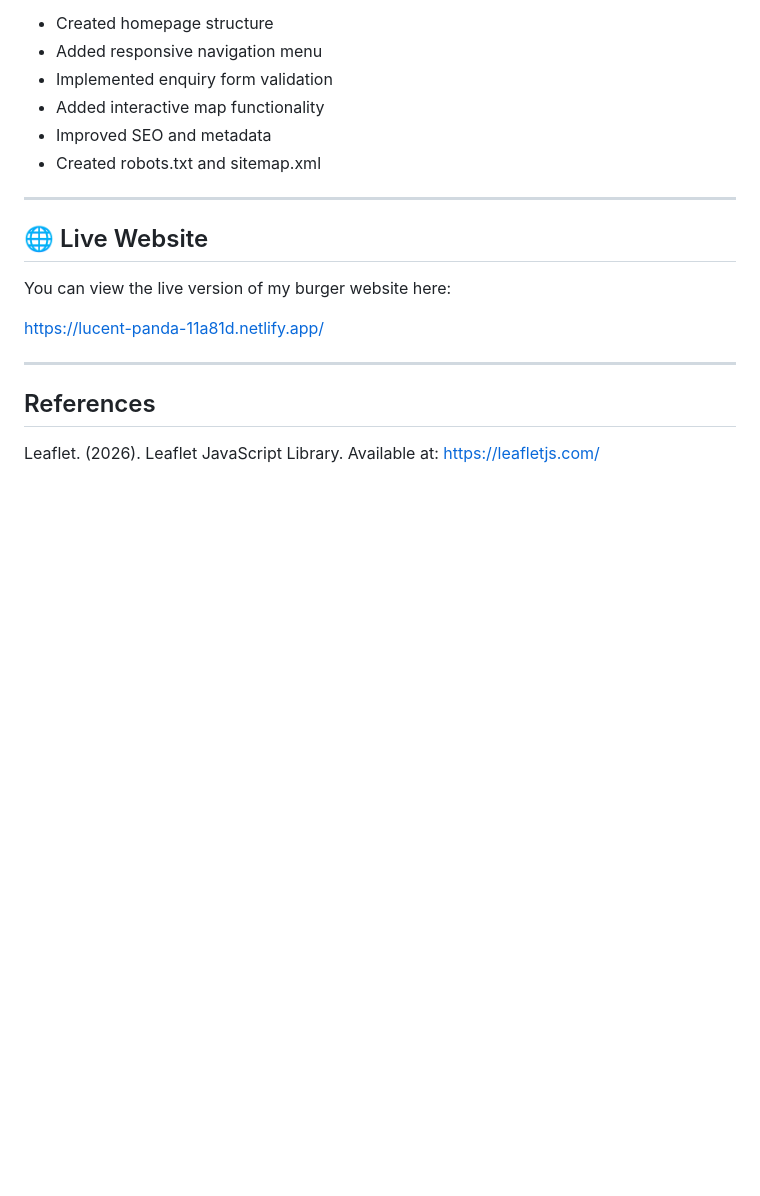
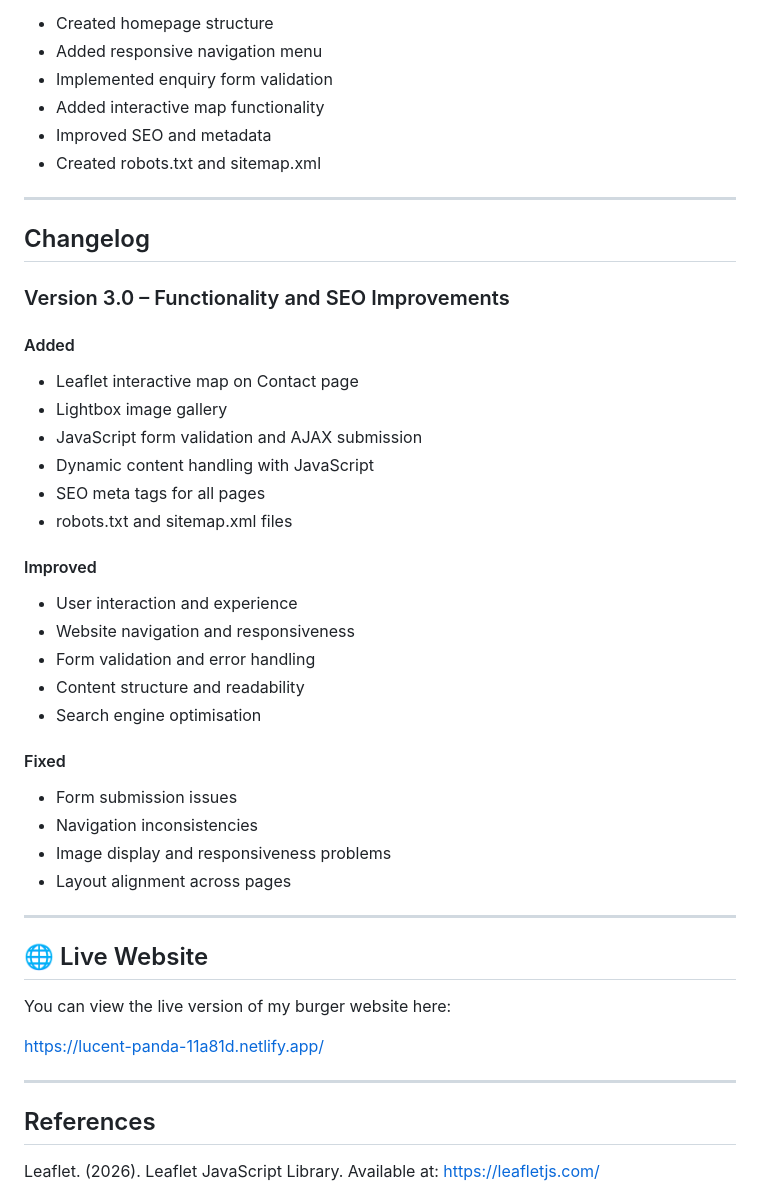
Before and after one commit to notFrosty1221/Sams-Burgeria-Website1, a Markdown page: README.md, the part around the change. Rendered like a GitHub page; blank space fills up the shorter version.

Commit message:
Final project submission: completed website with README, SEO, functionality, and deployment

```diff
--- a/README.md
+++ b/README.md
@@ -318,6 +318,36 @@ Examples of commit messages include:
 
 ---
 
+## Changelog
+
+### Version 3.0 – Functionality and SEO Improvements
+
+#### Added
+
+* Leaflet interactive map on Contact page
+* Lightbox image gallery
+* JavaScript form validation and AJAX submission
+* Dynamic content handling with JavaScript
+* SEO meta tags for all pages
+* robots.txt and sitemap.xml files
+
+#### Improved
+
+* User interaction and experience
+* Website navigation and responsiveness
+* Form validation and error handling
+* Content structure and readability
+* Search engine optimisation
+
+#### Fixed
+
+* Form submission issues
+* Navigation inconsistencies
+* Image display and responsiveness problems
+* Layout alignment across pages
+
+---
+
 ## 🌐 Live Website
 
 You can view the live version of my burger website here:
```
